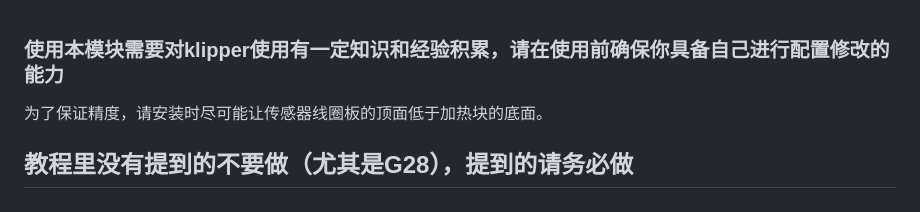
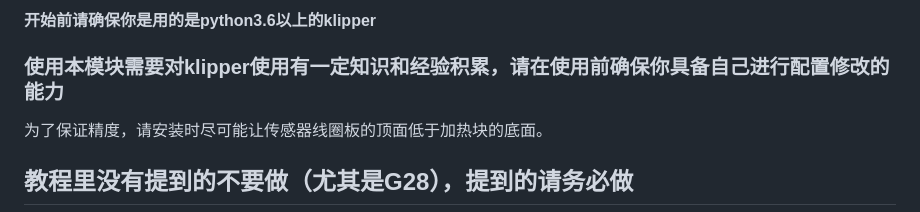
Before and after one commit to NBTPXX/idm-documents, a Markdown page: 中文教程/教程.md, the part around the change. Drawn GitHub-style.

```diff
--- a/中文教程/教程.md
+++ b/中文教程/教程.md
@@ -1,4 +1,4 @@
-
+#### 开始前请确保你是用的是python3.6以上的klipper
 ### 使用本模块需要对klipper使用有一定知识和经验积累，请在使用前确保你具备自己进行配置修改的能力
 为了保证精度，请安装时尽可能让传感器线圈板的顶面低于加热块的底面。
 ## 教程里没有提到的不要做（尤其是G28），提到的请务必做
```
Also changed, not shown: English Documents/main document.md (+1 -0 lines).
